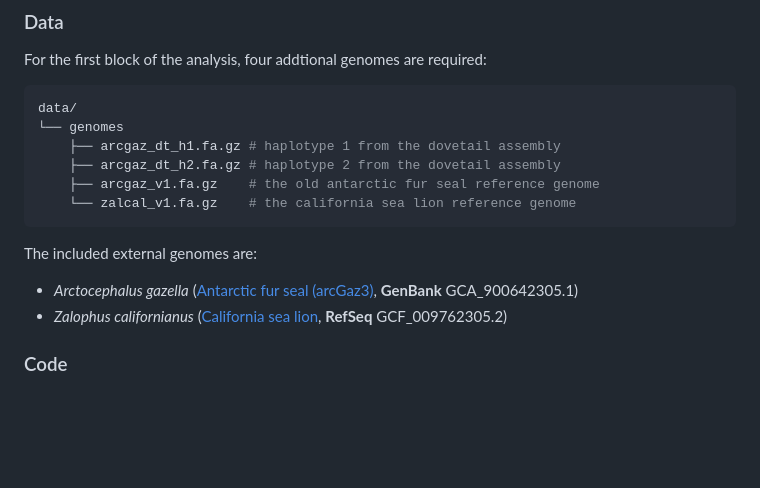
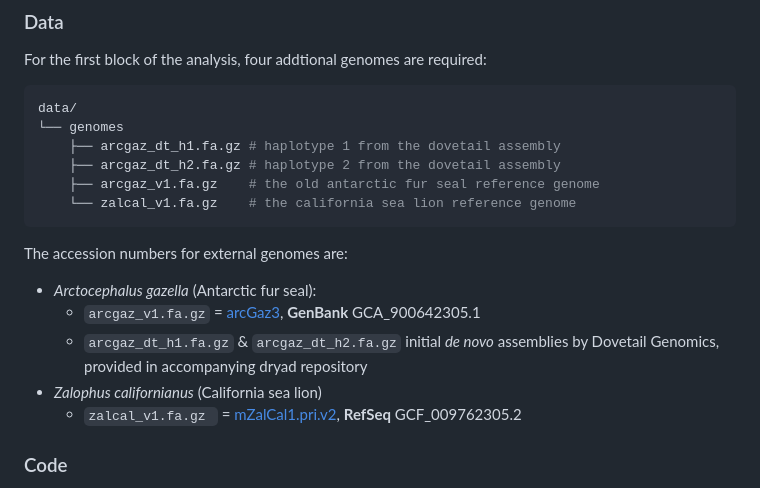
Before and after one commit to k-hench/arcgaz_genome, a Markdown page: README.md, the part around the change. Drawn GitHub-style; blank space fills up the shorter version.

Commit message:
clarify external genom sources

````diff
--- a/README.md
+++ b/README.md
@@ -138,10 +138,13 @@ data/
     └── zalcal_v1.fa.gz    # the california sea lion reference genome
 ```
 
-The included external genomes are:
+The accession numbers for external genomes are:
 
-- *Arctocephalus gazella* ([Antarctic fur seal (arcGaz3)](https://www.ncbi.nlm.nih.gov/assembly/GCA_900642305.1), **GenBank** GCA_900642305.1)
--  *Zalophus californianus* ([California sea lion](https://www.ncbi.nlm.nih.gov/assembly/GCF_009762305.2/), **RefSeq** GCF_009762305.2)
+- *Arctocephalus gazella* (Antarctic fur seal):
+   - `arcgaz_v1.fa.gz` = [arcGaz3](https://www.ncbi.nlm.nih.gov/assembly/GCA_900642305.1), **GenBank** GCA_900642305.1
+   - `arcgaz_dt_h1.fa.gz` & `arcgaz_dt_h2.fa.gz` initial *de novo* assemblies by Dovetail Genomics, provided in accompanying dryad repository
+-  *Zalophus californianus* (California sea lion)
+   - `zalcal_v1.fa.gz ` = [mZalCal1.pri.v2](https://www.ncbi.nlm.nih.gov/assembly/GCF_009762305.2/), **RefSeq** GCF_009762305.2
 
 ### Code
 
````
